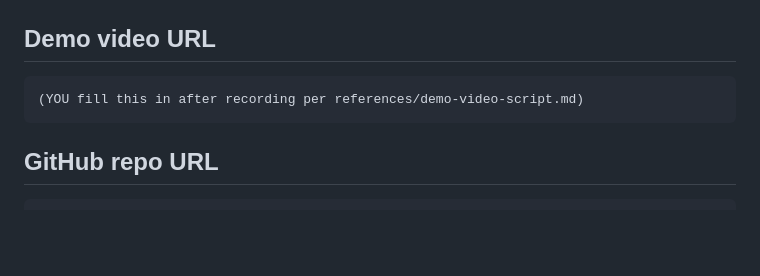
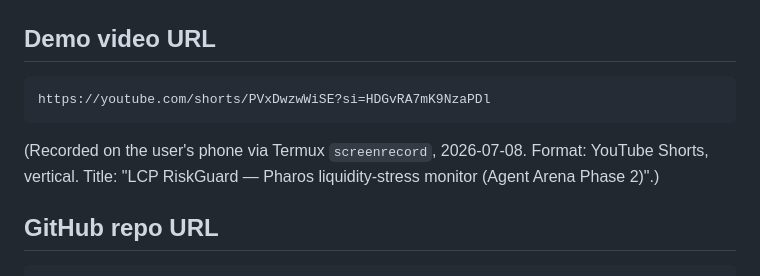
Before and after one commit to networkbike/lcp-riskguard-agent, a Markdown page: references/dorahacks-form-prefill.md, the part around the change. GitHub-like rendering; blank space fills up the shorter version.

Commit message:
docs: link the recorded Phase 2 demo video
User recorded the demo on their phone via Termux screenrecord
on 2026-07-08. The video is a YouTube Shorts, vertical format,
mobile-first consumption (different from the 16:9 horizontal
suggested in references/demo-recording-timed.md).

Updates:
- references/dorahacks-form-prefill.md: replaces the 'YOU fill
  this in after recording' placeholder with the live YouTube
  URL plus a short note about the format
- README.md: adds a 'Watch the demo (2:00)' callout near the
  top, linking to the YouTube Shorts URL. Sits next to the
  Phase 2 focus callout and the Live demo link.

URL: https://youtube.com/shorts/PVxDwzwWiSE?si=HDGvRA7mK9NzaPDl
Title: 'LCP RiskGuard — Pharos liquidity-stress monitor
        (Agent Arena Phase 2)'

````diff
--- a/references/dorahacks-form-prefill.md
+++ b/references/dorahacks-form-prefill.md
@@ -114,8 +114,12 @@ MIT
 ## Demo video URL
 
 ```
-(YOU fill this in after recording per references/demo-video-script.md)
+https://youtube.com/shorts/PVxDwzwWiSE?si=HDGvRA7mK9NzaPDl
 ```
+
+(Recorded on the user's phone via Termux `screenrecord`, 2026-07-08.
+Format: YouTube Shorts, vertical. Title: "LCP RiskGuard — Pharos
+liquidity-stress monitor (Agent Arena Phase 2)".)
 
 ## GitHub repo URL
 
````
Also changed, not shown: README.md (+4 -0 lines).
